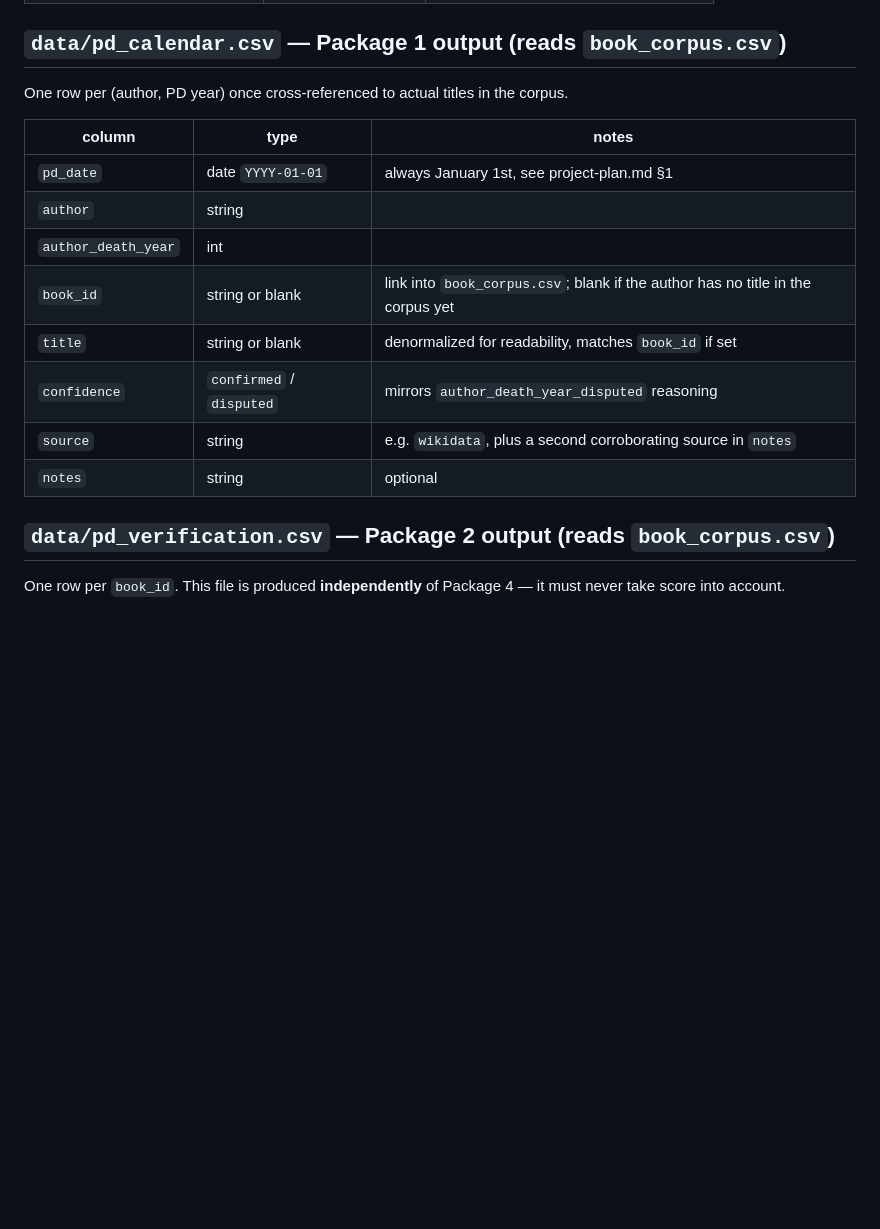
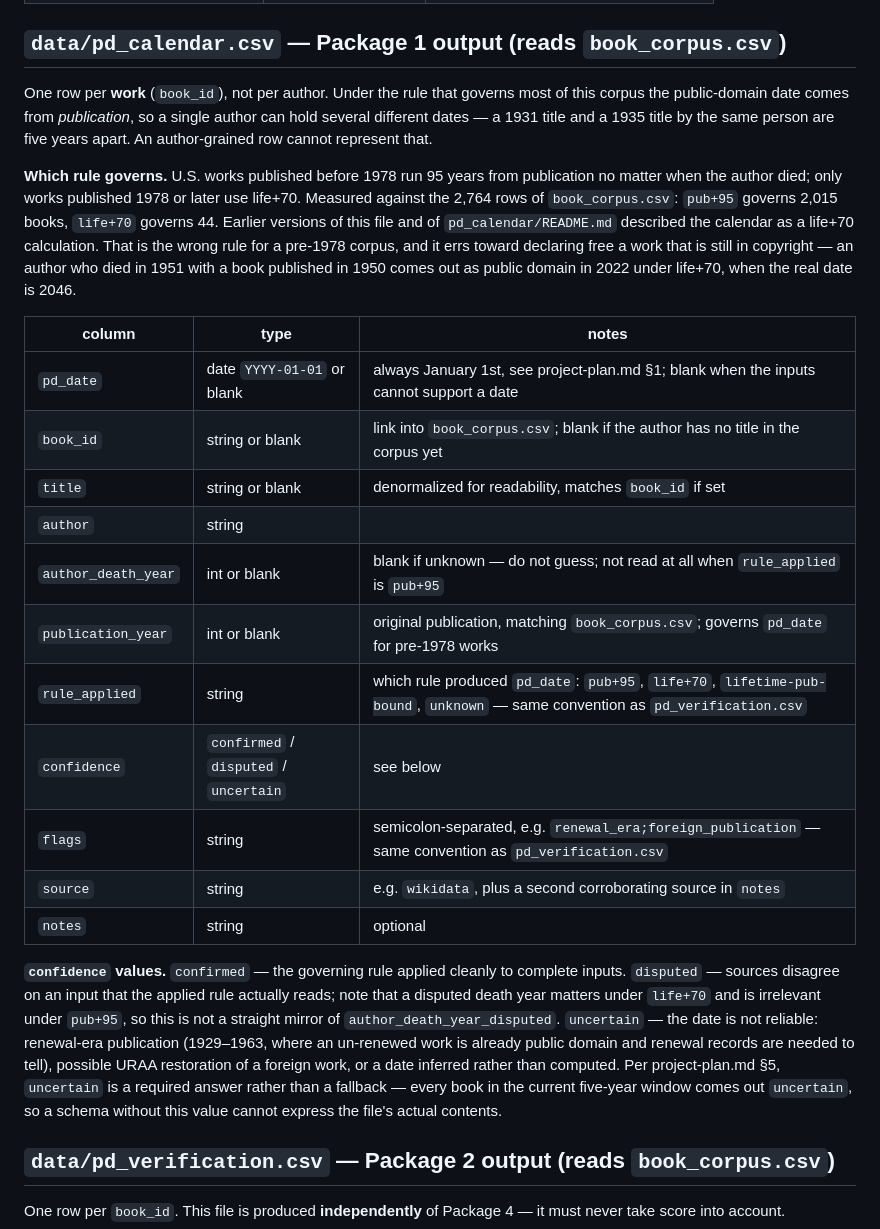
Before and after one commit to R10ForTheWin/Domain-Hunter, a Markdown page: docs/data-contracts.md, the part around the change. Drawn GitHub-style; blank space fills up the shorter version.

Commit message:
Amend pd_calendar.csv contract for the rule that actually governs
The pd_calendar.csv schema assumed life+70 throughout. Measured against the
2,764 rows of book_corpus.csv, life+70 governs 44 books and publication+95
governs 2,015 -- U.S. works published before 1978 run 95 years from
publication regardless of when the author died.

Three consequences the old schema could not express:

- No publication_year column, so the field that determines the date was
  absent while author_death_year was prominent. A reviewer could not check
  any date in the file.
- confidence allowed only confirmed/disputed, but project-plan.md section 5
  requires "uncertain" for anything unsure, and every book in the current
  five-year window comes out uncertain. The schema could not represent 100%
  of the file's contents.
- Row grain was per (author, PD year), which only holds under life+70. Under
  pub+95 each work has its own date, so an author with 1931 and 1935 titles
  needs two rows five years apart.

Adds publication_year, rule_applied, and flags (the latter two matching
pd_verification.csv's existing conventions), adds uncertain to confidence and
rewrites its definition, relaxes author_death_year and pd_date to allow
blanks, and changes the grain to one row per work.

Verified to merge cleanly with the pd_verification section edits on
jason-pd-verification via git merge-tree.

Co-Authored-By: Claude Opus 5 <noreply@anthropic.com>

```diff
--- a/docs/data-contracts.md
+++ b/docs/data-contracts.md
@@ -34,18 +34,42 @@ no other file should reference it.
 
 ## `data/pd_calendar.csv` — Package 1 output (reads `book_corpus.csv`)
 
-One row per (author, PD year) once cross-referenced to actual titles in the corpus.
+One row per **work** (`book_id`), not per author. Under the rule that governs most of this corpus
+the public-domain date comes from *publication*, so a single author can hold several different
+dates — a 1931 title and a 1935 title by the same person are five years apart. An author-grained
+row cannot represent that.
+
+**Which rule governs.** U.S. works published before 1978 run 95 years from publication no matter
+when the author died; only works published 1978 or later use life+70. Measured against the 2,764
+rows of `book_corpus.csv`: `pub+95` governs 2,015 books, `life+70` governs 44. Earlier versions of
+this file and of `pd_calendar/README.md` described the calendar as a life+70 calculation. That is
+the wrong rule for a pre-1978 corpus, and it errs toward declaring free a work that is still in
+copyright — an author who died in 1951 with a book published in 1950 comes out as public domain in
+2022 under life+70, when the real date is 2046.
 
 | column | type | notes |
 |---|---|---|
-| `pd_date` | date `YYYY-01-01` | always January 1st, see project-plan.md §1 |
-| `author` | string | |
-| `author_death_year` | int | |
+| `pd_date` | date `YYYY-01-01` or blank | always January 1st, see project-plan.md §1; blank when the inputs cannot support a date |
 | `book_id` | string or blank | link into `book_corpus.csv`; blank if the author has no title in the corpus yet |
 | `title` | string or blank | denormalized for readability, matches `book_id` if set |
-| `confidence` | `confirmed` / `disputed` | mirrors `author_death_year_disputed` reasoning |
+| `author` | string | |
+| `author_death_year` | int or blank | blank if unknown — do not guess; not read at all when `rule_applied` is `pub+95` |
+| `publication_year` | int or blank | original publication, matching `book_corpus.csv`; governs `pd_date` for pre-1978 works |
+| `rule_applied` | string | which rule produced `pd_date`: `pub+95`, `life+70`, `lifetime-pub-bound`, `unknown` — same convention as `pd_verification.csv` |
+| `confidence` | `confirmed` / `disputed` / `uncertain` | see below |
+| `flags` | string | semicolon-separated, e.g. `renewal_era;foreign_publication` — same convention as `pd_verification.csv` |
 | `source` | string | e.g. `wikidata`, plus a second corroborating source in `notes` |
 | `notes` | string | optional |
+
+**`confidence` values.** `confirmed` — the governing rule applied cleanly to complete inputs.
+`disputed` — sources disagree on an input that the applied rule actually reads; note that a disputed
+death year matters under `life+70` and is irrelevant under `pub+95`, so this is not a straight mirror
+of `author_death_year_disputed`. `uncertain` — the date is not reliable: renewal-era publication
+(1929–1963, where an un-renewed work is already public domain and renewal records are needed to tell),
+possible URAA restoration of a foreign work, or a date inferred rather than computed. Per
+project-plan.md §5, `uncertain` is a required answer rather than a fallback — every book in the
+current five-year window comes out `uncertain`, so a schema without this value cannot express the
+file's actual contents.
 
 ## `data/pd_verification.csv` — Package 2 output (reads `book_corpus.csv`)
 
```
